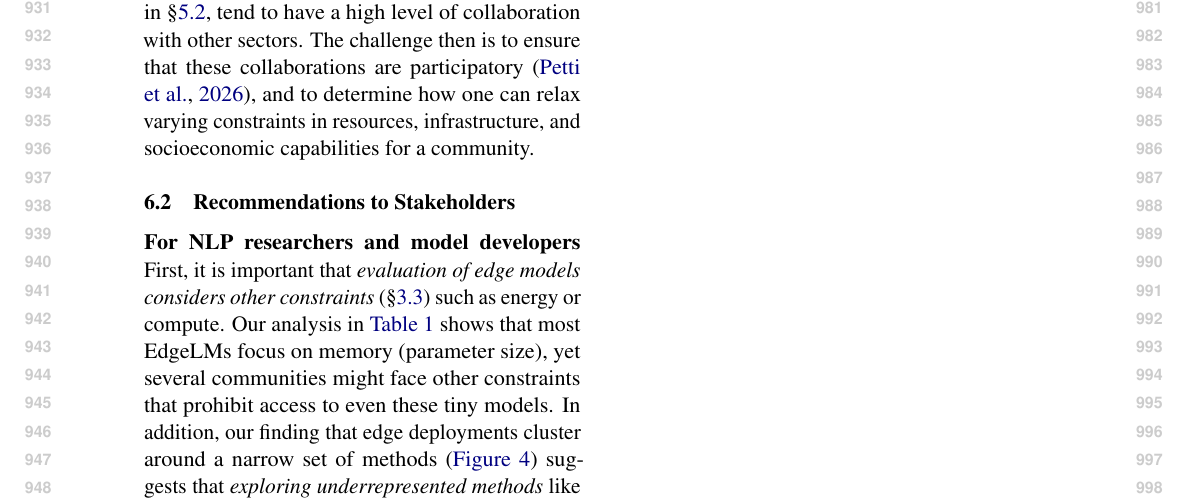
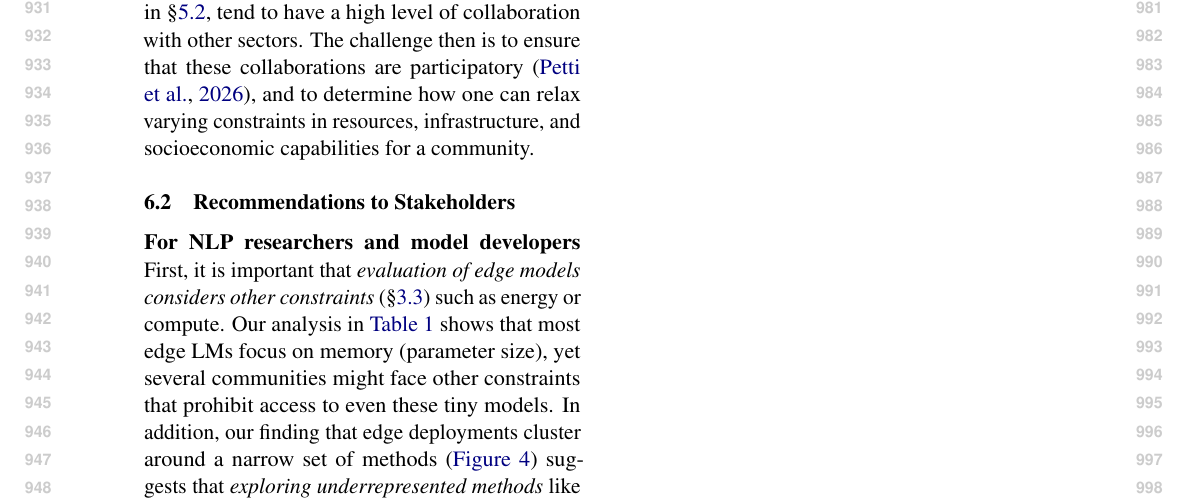
Before and after one commit to ljvmiranda921/multilinguality-at-the-edge, a LaTeX paper (tacl2021v1-template.tex): part of page 10 of 28, cut so that both start at the same text. Compiled offline with pdfLaTeX.

Commit message:
[wip] Update

```diff
--- a/tacl2021v1-template.tex
+++ b/tacl2021v1-template.tex
@@ -638,7 +638,7 @@ The challenge then is to ensure that these collaborations are participatory \cit
 
 \paragraph{For NLP researchers and model developers}
 First, it is important that \textit{evaluation of edge models considers other constraints} (\S\ref{sec:edge_constraints}) such as energy or compute.
-Our analysis in \autoref{tab:lm_pipeline_edge_lm_systems} shows that most EdgeLMs focus on memory (parameter size), yet several communities might face other constraints that prohibit access to even these tiny models.
+Our analysis in \autoref{tab:lm_pipeline_edge_lm_systems} shows that most edge LMs focus on memory (parameter size), yet several communities might face other constraints that prohibit access to even these tiny models.
 In addition, our finding that edge deployments cluster around a narrow set of methods (\autoref{fig:literature_clusters_map}) suggests that
 \textit{exploring underrepresented methods} like prompt compression could yield better edge LMs.
 
```
